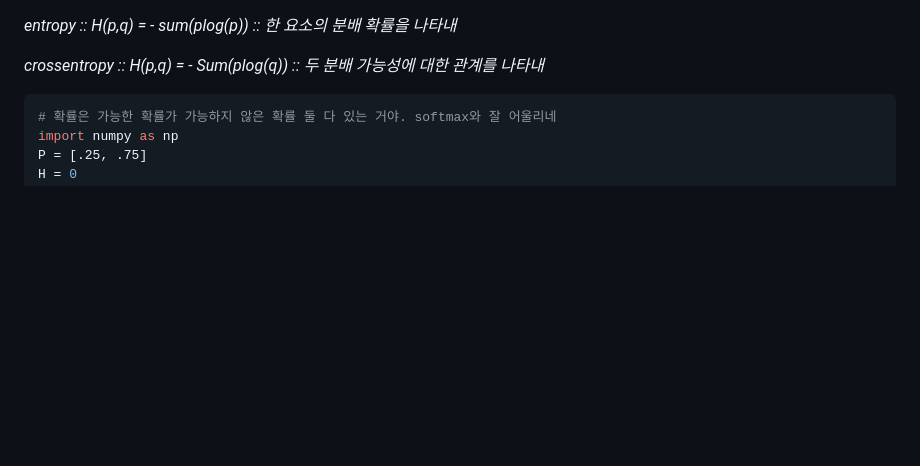
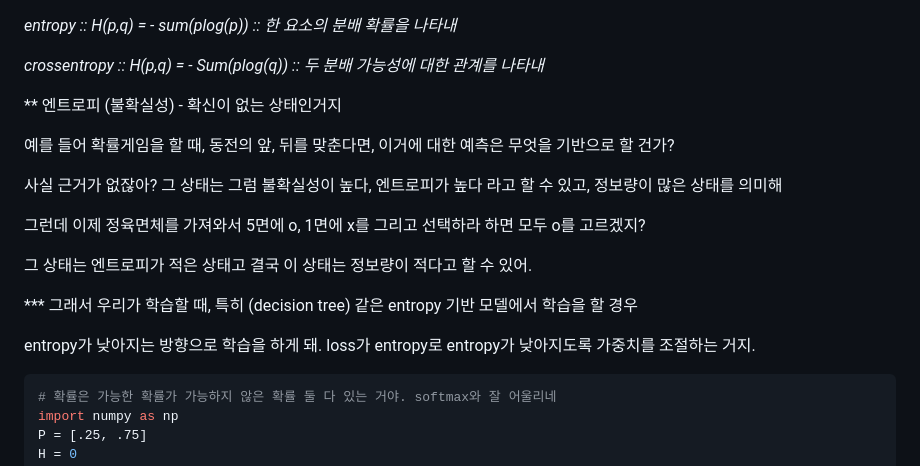
Before and after one commit to 0ginny/TIL, a Markdown page: 240426_DeepLearning_Restart/theory_for_teaching/Mathmatical_base_for_ML.md, the part around the change. Drawn GitHub-style; blank space fills up the shorter version.

Commit message:
add more about entropy

````diff
--- a/240426_DeepLearning_Restart/theory_for_teaching/Mathmatical_base_for_ML.md
+++ b/240426_DeepLearning_Restart/theory_for_teaching/Mathmatical_base_for_ML.md
@@ -148,6 +148,20 @@ _entropy :: H(p,q) = - sum(plog(p)) ::
 
 _crossentropy :: H(p,q) = - Sum(plog(q)) ::
 두 분배 가능성에 대한 관계를 나타내_
+
+** 엔트로피 (불확실성) - 확신이 없는 상태인거지
+
+예를 들어 확률게임을 할 때, 동전의 앞, 뒤를 맞춘다면, 이거에 대한 예측은 무엇을 기반으로 할 건가?
+
+사실 근거가 없잖아? 그 상태는 그럼 불확실성이 높다, 엔트로피가 높다 라고 할 수 있고, 정보량이 많은 상태를 의미해
+
+그런데 이제 정육면체를 가져와서 5면에 o, 1면에 x를 그리고 선택하라 하면 모두 o를 고르겠지?
+
+그 상태는 엔트로피가 적은 상태고 결국 이 상태는 정보량이 적다고 할 수 있어.
+
+*** 그래서 우리가 학습할 때, 특히 (decision tree) 같은 entropy 기반 모델에서 학습을 할 경우
+
+entropy가 낮아지는 방향으로 학습을 하게 돼. loss가 entropy로 entropy가 낮아지도록 가중치를 조절하는 거지.
 
 ```python
 # 확률은 가능한 확률가 가능하지 않은 확률 둘 다 있는 거야. softmax와 잘 어울리네
````
